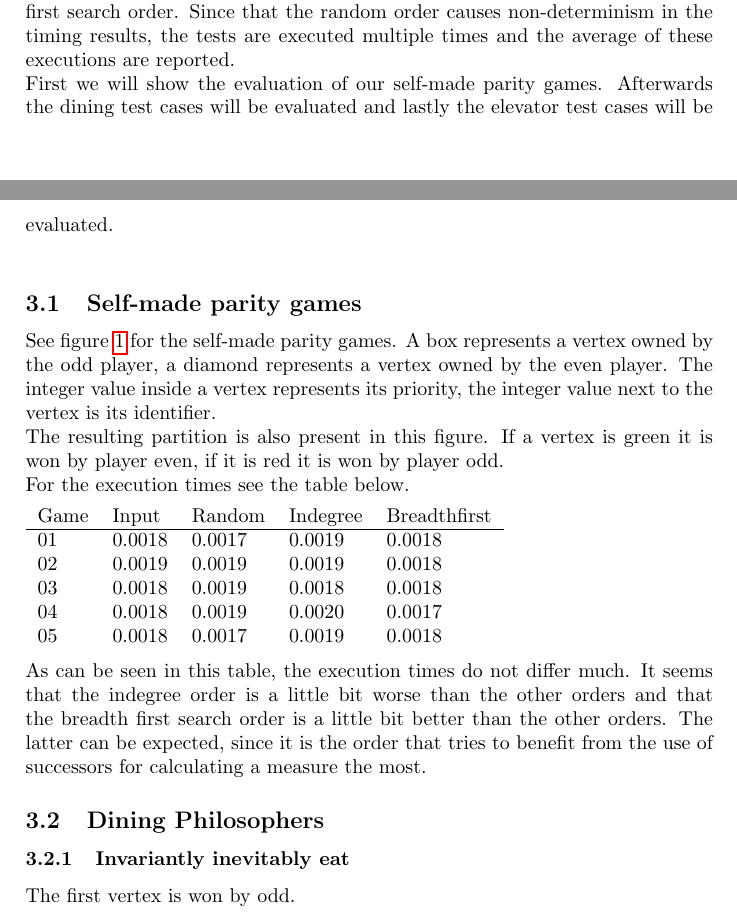
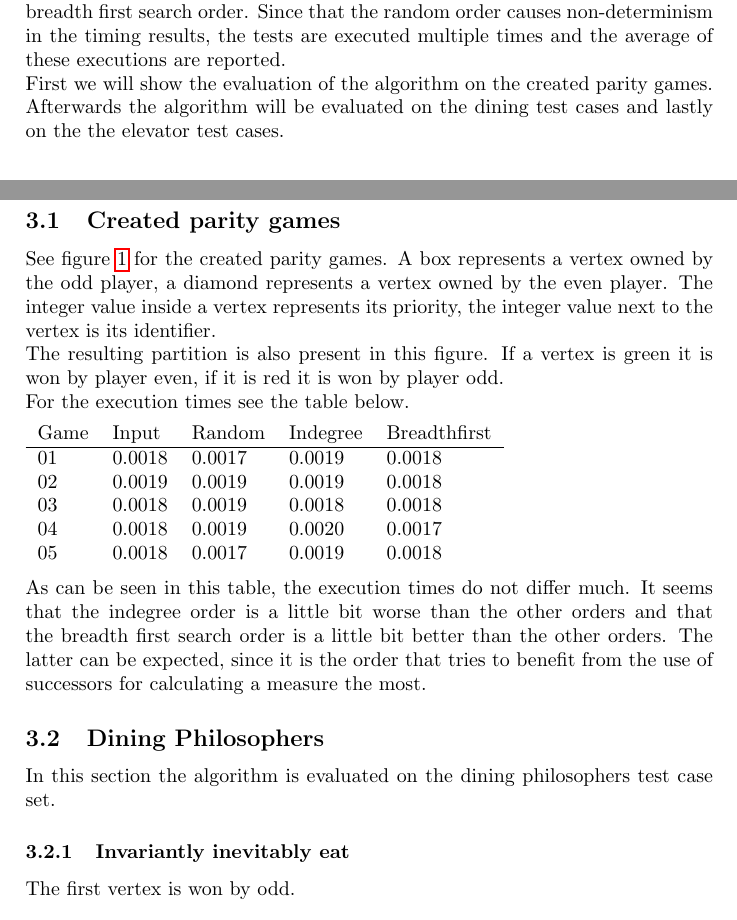
Before and after one commit to mlaveaux/ModelChecking, a LaTeX problem sheet (assignment 2/report/report.tex): two parts of pages 7 and 8 of 13, joined at a grey line, cut so that both start at the same text. Compiled offline with pdfLaTeX.

Commit message:
changed self made to created since not all are self made

```diff
--- a/assignment 2/report/report.tex
+++ b/assignment 2/report/report.tex
@@ -282,11 +282,11 @@ However, due to time constraints we have not been able to implement and evaluate
 \section{Evaluation}\label{eval}
 
 In the evaluation the blue line represents the input order, red represents the random order, purple represents the indegree order and black represents the breadth first search order. Since that the random order causes non-determinism in the timing results, the tests are executed multiple times and the average of these executions are reported.\\
-First we will show the evaluation of our self-made parity games. Afterwards the dining test cases will be evaluated and lastly the elevator test cases will be evaluated.\\
+First we will show the evaluation of the algorithm on the created parity games. Afterwards the algorithm will be evaluated on the dining test cases and lastly on the the elevator test cases.
 
-\subsection{Self-made parity games}
+\subsection{Created parity games}
 
-See figure \ref{paritygames} for the self-made parity games. A box represents a vertex owned by the odd player, a diamond represents a vertex owned by the even player. The integer value inside a vertex represents its priority, the integer value next to the vertex is its identifier.\\
+See figure \ref{paritygames} for the created parity games. A box represents a vertex owned by the odd player, a diamond represents a vertex owned by the even player. The integer value inside a vertex represents its priority, the integer value next to the vertex is its identifier.\\
 The resulting partition is also present in this figure. If a vertex is green it is won by player even, if it is red it is won by player odd.\\
 For the execution times see the table below.
 
@@ -310,6 +310,7 @@ As can be seen in this table, the execution times do not differ much. It seems t
 
 
 \subsection{Dining Philosophers}
+In this section the algorithm is evaluated on the dining philosophers test case set.
 
 \subsubsection{Invariantly inevitably eat}
 
```
Also changed, not shown: assignment 2/report/report.tex (4 more changed lines).
